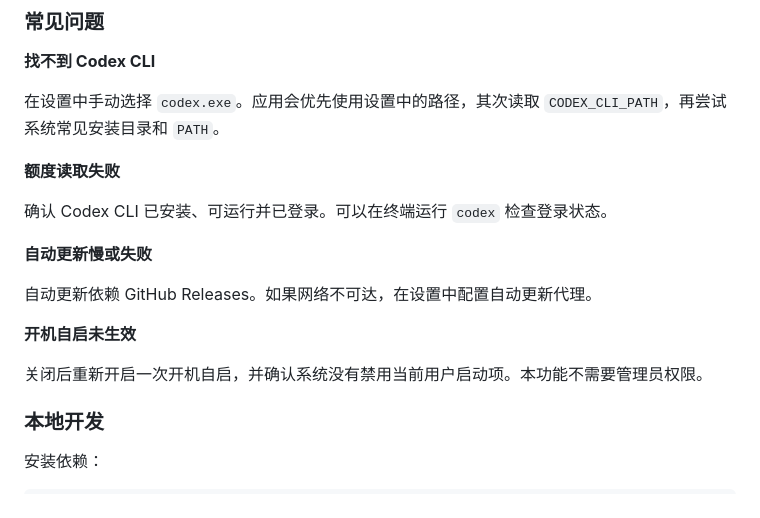
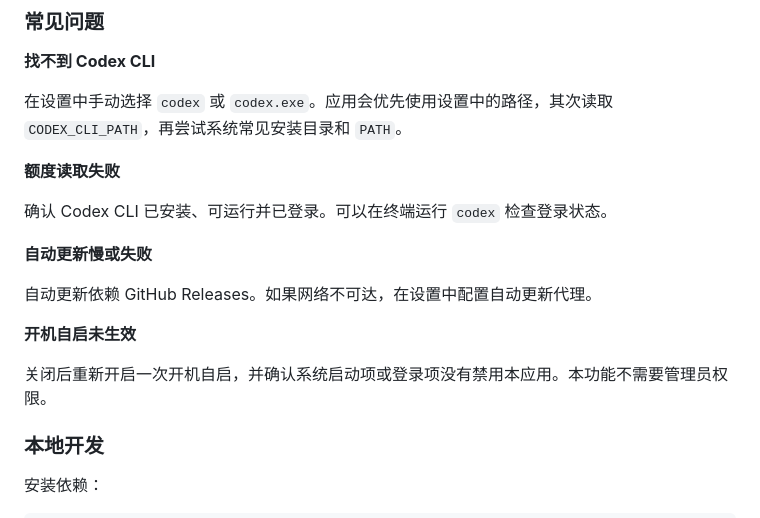
Before and after one commit to 359956085/codex-widget, a Markdown page: README.md, the part around one of its changes. Rendered like a GitHub page.

```diff
--- a/README.md
+++ b/README.md
@@ -50,7 +50,7 @@ Codex CLI 额度小组件是一个 Windows 桌面悬浮工具。它通过本机
 
 **找不到 Codex CLI**
 
-在设置中手动选择 `codex.exe`。应用会优先使用设置中的路径，其次读取 `CODEX_CLI_PATH`，再尝试系统常见安装目录和 `PATH`。
+在设置中手动选择 `codex` 或 `codex.exe`。应用会优先使用设置中的路径，其次读取 `CODEX_CLI_PATH`，再尝试系统常见安装目录和 `PATH`。
 
 **额度读取失败**
 
@@ -62,7 +62,7 @@ Codex CLI 额度小组件是一个 Windows 桌面悬浮工具。它通过本机
 
 **开机自启未生效**
 
-关闭后重新开启一次开机自启，并确认系统没有禁用当前用户启动项。本功能不需要管理员权限。
+关闭后重新开启一次开机自启，并确认系统启动项或登录项没有禁用本应用。本功能不需要管理员权限。
 
 ### 本地开发
 
```
Also changed, not shown: other parts of README.md (+23 -5 lines), README.en.md (+24 -8 lines).
